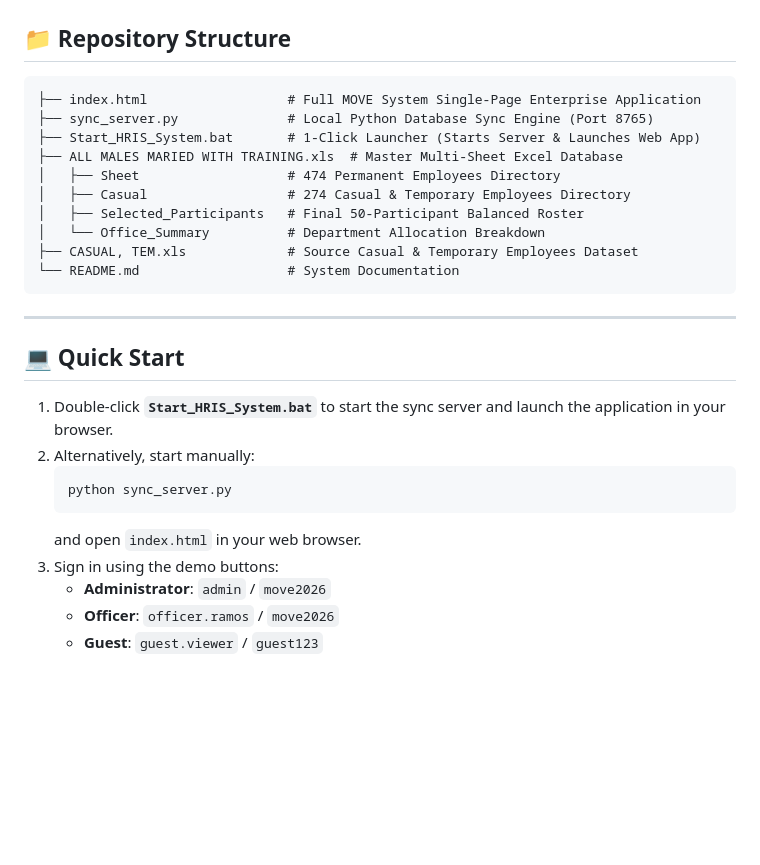
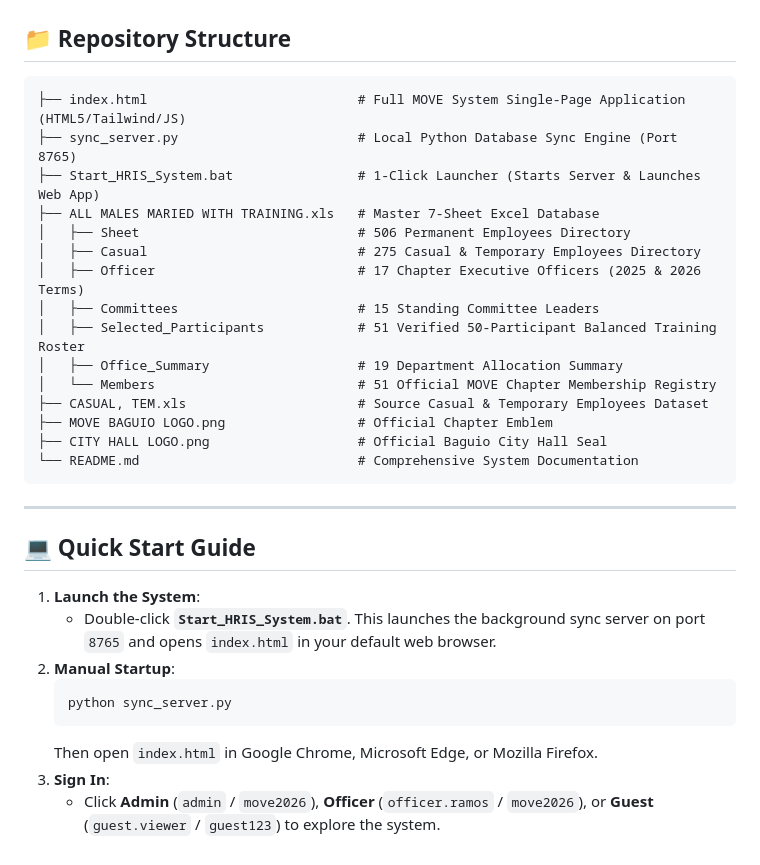
Before and after one commit to Hrolds/MOVE, a Markdown page: README.md, the part around one of its changes. Drawn GitHub-style; blank space fills up the shorter version.

````diff
--- a/README.md
+++ b/README.md
@@ -115,29 +165,33 @@ A full-featured, enterprise web application and local database synchronization s
 ## 📁 Repository Structure
 
 ```text
-├── index.html                  # Full MOVE System Single-Page Enterprise Application
-├── sync_server.py              # Local Python Database Sync Engine (Port 8765)
-├── Start_HRIS_System.bat       # 1-Click Launcher (Starts Server & Launches Web App)
-├── ALL MALES MARIED WITH TRAINING.xls  # Master Multi-Sheet Excel Database
-│   ├── Sheet                   # 474 Permanent Employees Directory
-│   ├── Casual                  # 274 Casual & Temporary Employees Directory
-│   ├── Selected_Participants   # Final 50-Participant Balanced Roster
-│   └── Office_Summary          # Department Allocation Breakdown
-├── CASUAL, TEM.xls             # Source Casual & Temporary Employees Dataset
-└── README.md                   # System Documentation
+├── index.html                           # Full MOVE System Single-Page Application (HTML5/Tailwind/JS)
+├── sync_server.py                       # Local Python Database Sync Engine (Port 8765)
+├── Start_HRIS_System.bat                # 1-Click Launcher (Starts Server & Launches Web App)
+├── ALL MALES MARIED WITH TRAINING.xls   # Master 7-Sheet Excel Database
+│   ├── Sheet                            # 506 Permanent Employees Directory
+│   ├── Casual                           # 275 Casual & Temporary Employees Directory
+│   ├── Officer                          # 17 Chapter Executive Officers (2025 & 2026 Terms)
+│   ├── Committees                       # 15 Standing Committee Leaders
+│   ├── Selected_Participants            # 51 Verified 50-Participant Balanced Training Roster
+│   ├── Office_Summary                   # 19 Department Allocation Summary
+│   └── Members                          # 51 Official MOVE Chapter Membership Registry
+├── CASUAL, TEM.xls                      # Source Casual & Temporary Employees Dataset
+├── MOVE BAGUIO LOGO.png                 # Official Chapter Emblem
+├── CITY HALL LOGO.png                   # Official Baguio City Hall Seal
+└── README.md                            # Comprehensive System Documentation
 ```
 
 ---
 
-## 💻 Quick Start
+## 💻 Quick Start Guide
 
-1. Double-click **`Start_HRIS_System.bat`** to start the sync server and launch the application in your browser.
-2. Alternatively, start manually:
+1. **Launch the System**:
+   * Double-click **`Start_HRIS_System.bat`**. This launches the background sync server on port `8765` and opens `index.html` in your default web browser.
+2. **Manual Startup**:
    ```bash
    python sync_server.py
    ```
-   and open `index.html` in your web browser.
-3. Sign in using the demo buttons:
-   * **Administrator**: `admin` / `move2026`
-   * **Officer**: `officer.ramos` / `move2026`
-   * **Guest**: `guest.viewer` / `guest123`
+   Then open `index.html` in Google Chrome, Microsoft Edge, or Mozilla Firefox.
+3. **Sign In**:
+   * Click **Admin** (`admin` / `move2026`), **Officer** (`officer.ramos` / `move2026`), or **Guest** (`guest.viewer` / `guest123`) to explore the system.
````
Also changed, not shown: other parts of README.md (+131 -81 lines).
